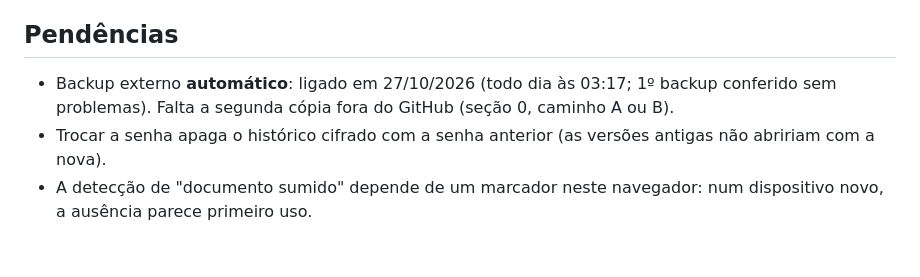
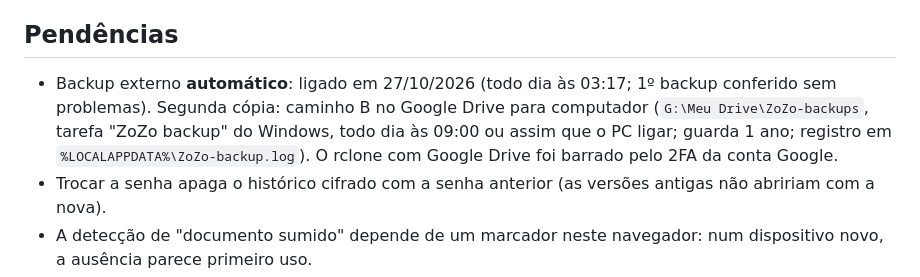
Before and after one commit to lukasdelpiero/zozo, a Markdown page: docs/RESTAURACAO.md, the part around the change. Rendered like a GitHub page; blank space fills up the shorter version.

Commit message:
Backup: segunda cópia no Google Drive (pasta sincronizada + tarefa do Windows)
Co-Authored-By: Claude Opus 5.5 <noreply@anthropic.com>

```diff
--- a/docs/RESTAURACAO.md
+++ b/docs/RESTAURACAO.md
@@ -92,6 +92,6 @@ Não ensaiado (fica para o próximo): importar um export em um **D1 novo** no Cl
 
 ## Pendências
 
-- Backup externo **automático**: ligado em 27/10/2026 (todo dia às 03:17; 1º backup conferido sem problemas). Falta a segunda cópia fora do GitHub (seção 0, caminho A ou B).
+- Backup externo **automático**: ligado em 27/10/2026 (todo dia às 03:17; 1º backup conferido sem problemas). Segunda cópia: caminho B no Google Drive para computador (`G:\Meu Drive\ZoZo-backups`, tarefa "ZoZo backup" do Windows, todo dia às 09:00 ou assim que o PC ligar; guarda 1 ano; registro em `%LOCALAPPDATA%\ZoZo-backup.log`). O rclone com Google Drive foi barrado pelo 2FA da conta Google.
 - Trocar a senha apaga o histórico cifrado com a senha anterior (as versões antigas não abririam com a nova).
 - A detecção de "documento sumido" depende de um marcador neste navegador: num dispositivo novo, a ausência parece primeiro uso.
```
